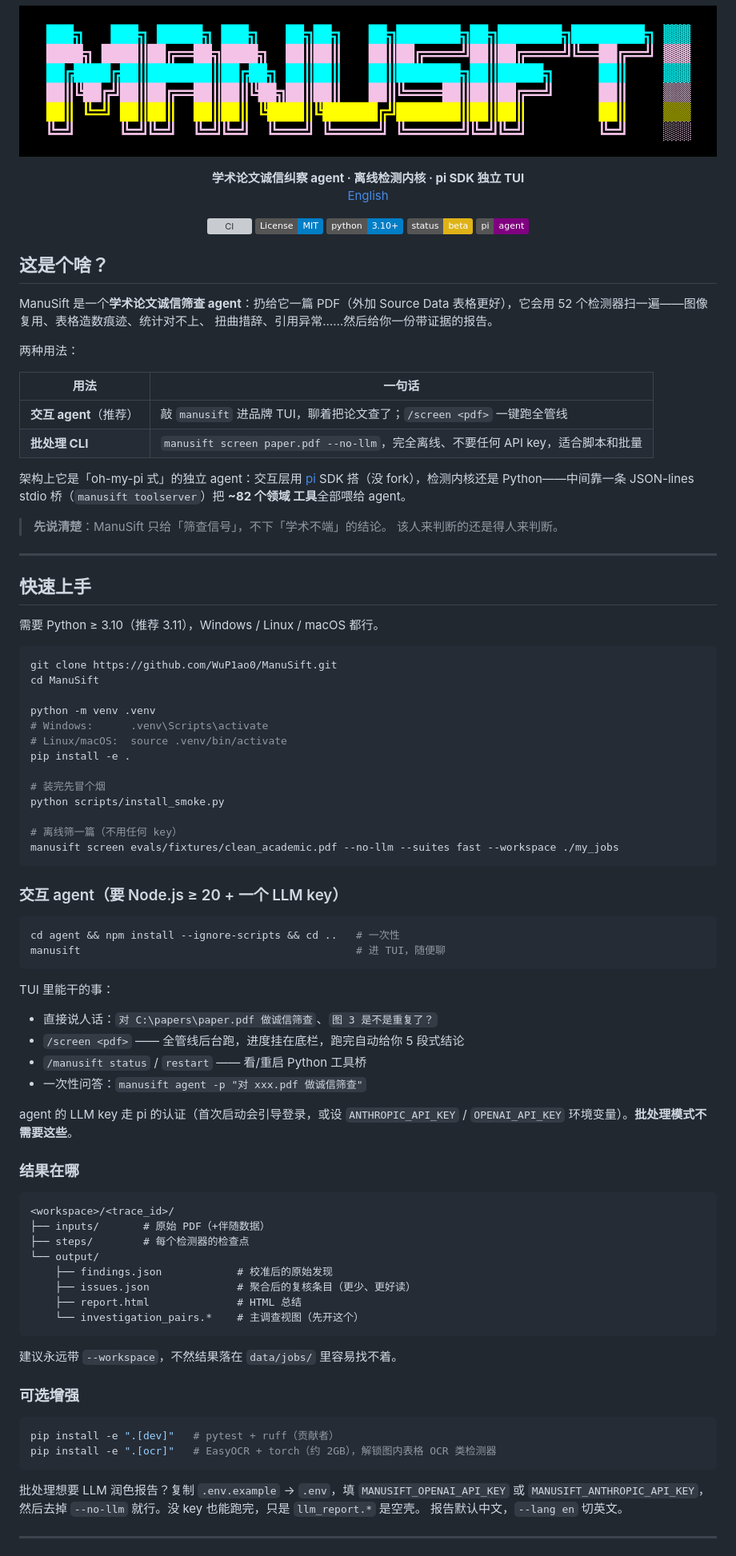
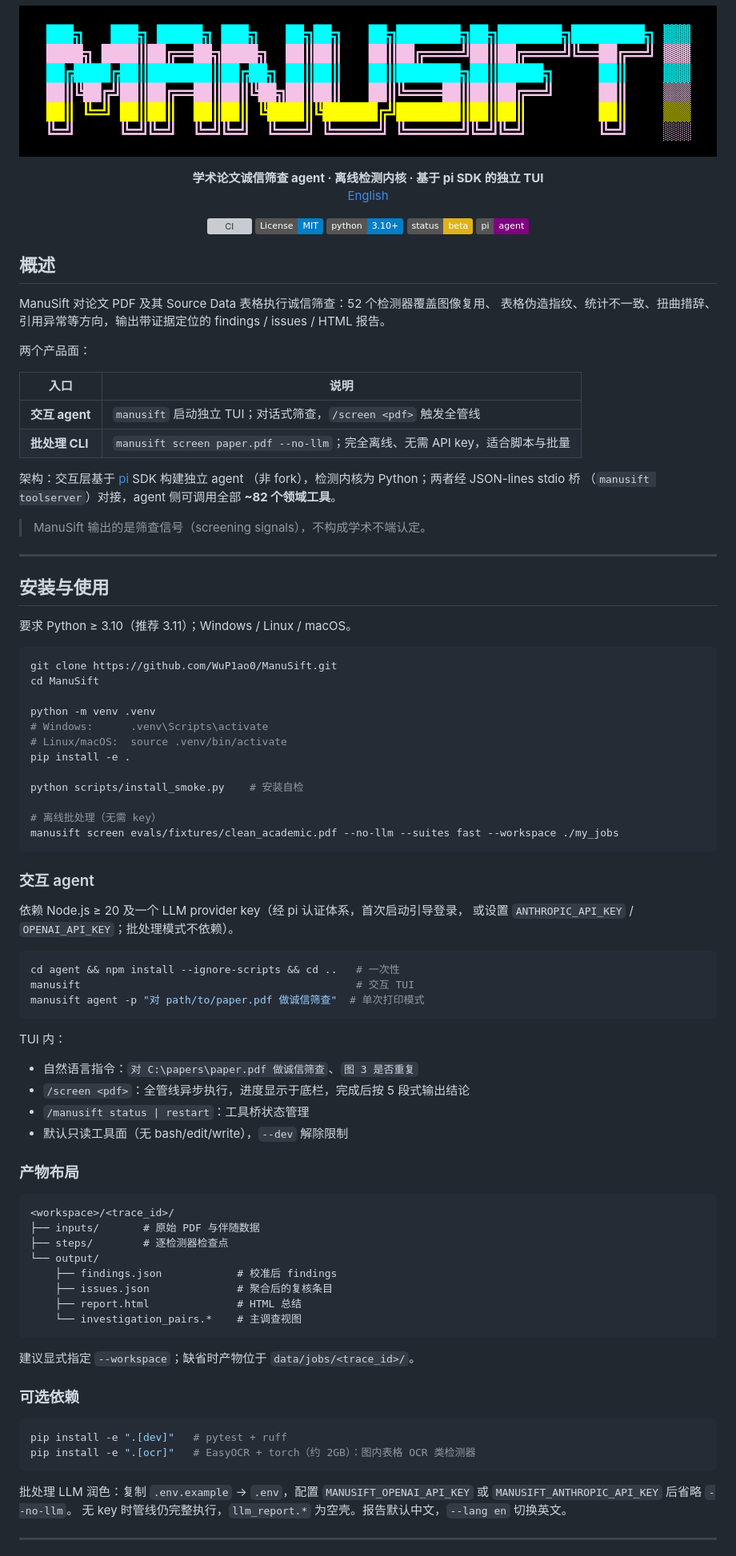
Before and after one commit to WuP1ao0/ManuSift, a Markdown page: README.md, the part around one of its changes. Shown at 80% size. Drawn GitHub-style; badges without logos; grey boxes are pictures that could not be loaded.

Commit message:
docs: switch bilingual README to concise technical register

````diff
--- a/README.md
+++ b/README.md
@@ -5,7 +5,7 @@
 </p>
 
 <p align="center">
-  <strong>学术论文诚信纠察 agent · 离线检测内核 · pi SDK 独立 TUI</strong><br/>
+  <strong>学术论文诚信筛查 agent · 离线检测内核 · 基于 pi SDK 的独立 TUI</strong><br/>
   <a href="README.en.md">English</a>
 </p>
 
@@ -17,32 +17,30 @@
   <a href="docs/pi-agent.md"><img alt="pi agent" src="https://img.shields.io/badge/pi-agent-purple.svg"></a>
 </p>
 
-## 这是个啥？
+## 概述
 
-ManuSift 是一个**学术论文诚信筛查 agent**：扔给它一篇 PDF（外加 Source Data
-表格更好），它会用 52 个检测器扫一遍——图像复用、表格造数痕迹、统计对不上、
-扭曲措辞、引用异常……然后给你一份带证据的报告。
+ManuSift 对论文 PDF 及其 Source Data 表格执行诚信筛查：52 个检测器覆盖图像复用、
+表格伪造指纹、统计不一致、扭曲措辞、引用异常等方向，输出带证据定位的
+findings / issues / HTML 报告。
 
-两种用法：
+两个产品面：
 
-| 用法 | 一句话 |
-|------|--------|
-| **交互 agent**（推荐） | 敲 `manusift` 进品牌 TUI，聊着把论文查了；`/screen <pdf>` 一键跑全管线 |
-| **批处理 CLI** | `manusift screen paper.pdf --no-llm`，完全离线、不要任何 API key，适合脚本和批量 |
+| 入口 | 说明 |
+|------|------|
+| **交互 agent** | `manusift` 启动独立 TUI；对话式筛查，`/screen <pdf>` 触发全管线 |
+| **批处理 CLI** | `manusift screen paper.pdf --no-llm`；完全离线、无需 API key，适合脚本与批量 |
 
-架构上它是「oh-my-pi 式」的独立 agent：交互层用
-[pi](https://github.com/earendil-works/pi) SDK 搭（没 fork），检测内核还是
-Python——中间靠一条 JSON-lines stdio 桥（`manusift toolserver`）把 **~82 个领域
-工具**全部喂给 agent。
+架构：交互层基于 [pi](https://github.com/earendil-works/pi) SDK 构建独立 agent
+（非 fork），检测内核为 Python；两者经 JSON-lines stdio 桥
+（`manusift toolserver`）对接，agent 侧可调用全部 **~82 个领域工具**。
 
-> **先说清楚**：ManuSift 只给「筛查信号」，不下「学术不端」的结论。
-> 该人来判断的还是得人来判断。
+> ManuSift 输出的是筛查信号（screening signals），不构成学术不端认定。
 
 ---
 
-## 快速上手
+## 安装与使用
 
-需要 Python ≥ 3.10（推荐 3.11），Windows / Linux / macOS 都行。
+要求 Python ≥ 3.10（推荐 3.11）；Windows / Linux / macOS。
 
 ```bash
 git clone https://github.com/WuP1ao0/ManuSift.git
@@ -53,56 +51,56 @@ python -m venv .venv
 # Linux/macOS:  source .venv/bin/activate
 pip install -e .
 
-# 装完先冒个烟
-python scripts/install_smoke.py
+python scripts/install_smoke.py    # 安装自检
 
-# 离线筛一篇（不用任何 key）
+# 离线批处理（无需 key）
 manusift screen evals/fixtures/clean_academic.pdf --no-llm --suites fast --workspace ./my_jobs
 ```
 
-### 交互 agent（要 Node.js ≥ 20 + 一个 LLM key）
+### 交互 agent
+
+依赖 Node.js ≥ 20 及一个 LLM provider key（经 pi 认证体系，首次启动引导登录，
+或设置 `ANTHROPIC_API_KEY` / `OPENAI_API_KEY`；批处理模式不依赖）。
 
 ```bash
 cd agent && npm install --ignore-scripts && cd ..   # 一次性
-manusift                                            # 进 TUI，随便聊
+manusift                                            # 交互 TUI
+manusift agent -p "对 path/to/paper.pdf 做诚信筛查"  # 单次打印模式
 ```
 
-TUI 里能干的事：
+TUI 内：
 
-- 直接说人话：`对 C:\papers\paper.pdf 做诚信筛查`、`图 3 是不是重复了？`
-- `/screen <pdf>` —— 全管线后台跑，进度挂在底栏，跑完自动给你 5 段式结论
-- `/manusift status` / `restart` —— 看/重启 Python 工具桥
-- 一次性问答：`manusift agent -p "对 xxx.pdf 做诚信筛查"`
+- 自然语言指令：`对 C:\papers\paper.pdf 做诚信筛查`、`图 3 是否重复`
+- `/screen <pdf>`：全管线异步执行，进度显示于底栏，完成后按 5 段式输出结论
+- `/manusift status | restart`：工具桥状态管理
+- 默认只读工具面（无 bash/edit/write），`--dev` 解除限制
 
-agent 的 LLM key 走 pi 的认证（首次启动会引导登录，或设
-`ANTHROPIC_API_KEY` / `OPENAI_API_KEY` 环境变量）。**批处理模式不需要这些**。
-
-### 结果在哪
+### 产物布局
 
 ```text
 <workspace>/<trace_id>/
-├── inputs/       # 原始 PDF（+伴随数据）
-├── steps/        # 每个检测器的检查点
+├── inputs/       # 原始 PDF 与伴随数据
+├── steps/        # 逐检测器检查点
 └── output/
-    ├── findings.json            # 校准后的原始发现
-    ├── issues.json              # 聚合后的复核条目（更少、更好读）
+    ├── findings.json            # 校准后 findings
+    ├── issues.json              # 聚合后的复核条目
     ├── report.html              # HTML 总结
-    └── investigation_pairs.*    # 主调查视图（先开这个）
+    └── investigation_pairs.*    # 主调查视图
 ```
 
-建议永远带 `--workspace`，不然结果落在 `data/jobs/` 里容易找不着。
+建议显式指定 `--workspace`；缺省时产物位于 `data/jobs/<trace_id>/`。
 
-### 可选增强
+### 可选依赖
 
 ```bash
-pip install -e ".[dev]"   # pytest + ruff（贡献者）
-pip install -e ".[ocr]"   # EasyOCR + torch（约 2GB），解锁图内表格 OCR 类检测器
+pip install -e ".[dev]"   # pytest + ruff
+pip install -e ".[ocr]"   # EasyOCR + torch（约 2GB）：图内表格 OCR 类检测器
 ```
 
-批处理想要 LLM 润色报告？复制 `.env.example` → `.env`，填
-`MANUSIFT_OPENAI_API_KEY` 或 `MANUSIFT_ANTHROPIC_API_KEY`，然后去掉
-`--no-llm` 就行。没 key 也能跑完，只是 `llm_report.*` 是空壳。
-报告默认中文，`--lang en` 切英文。
+批处理 LLM 润色：复制 `.env.example` → `.env`，配置
+`MANUSIFT_OPENAI_API_KEY` 或 `MANUSIFT_ANTHROPIC_API_KEY` 后省略 `--no-llm`。
+无 key 时管线仍完整执行，`llm_report.*` 为空壳。报告默认中文，`--lang en`
+切换英文。
 
 ---
 
````
Also changed, not shown: other parts of README.md (+47 -47 lines), README.en.md (+89 -91 lines).
